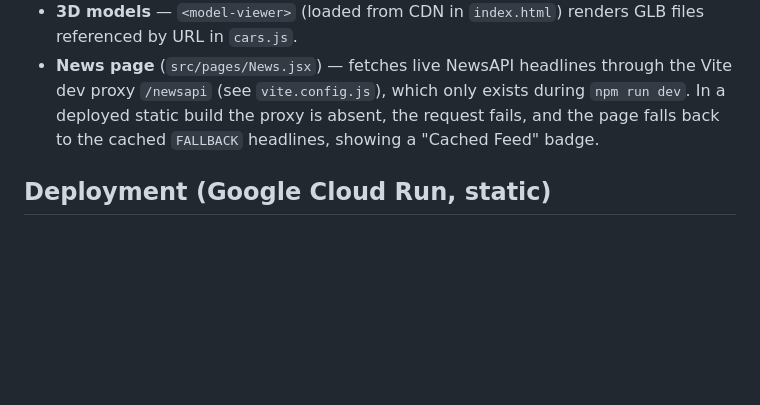
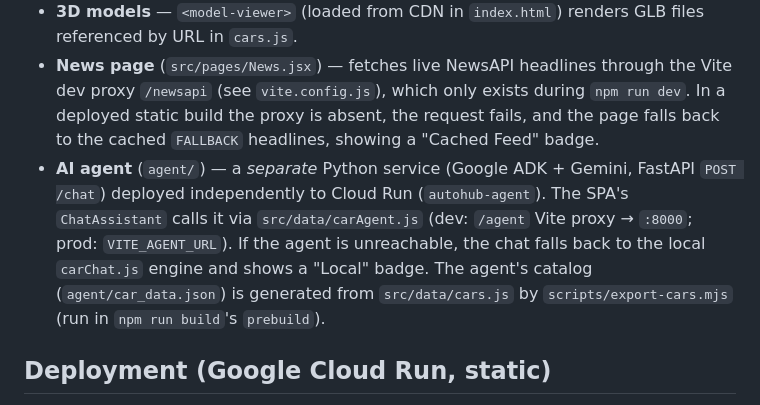
Before and after one commit to Sujay1709/Auto_News_Site, a Markdown page: CLAUDE.md, the part around the change. GitHub-like rendering; blank space fills up the shorter version.

Commit message:
docs: document the AutoHub agent service in CLAUDE.md
Co-Authored-By: Claude Opus 4.8 <noreply@anthropic.com>

```diff
--- a/CLAUDE.md
+++ b/CLAUDE.md
@@ -32,6 +32,7 @@ There is no test suite and no backend to run. Validation is done by hitting rout
 - **Images** — sourced from external URLs in `cars.js` (Wikimedia Commons lead images, Unsplash). The SPA does not depend on any local `static/` files.
 - **3D models** — `<model-viewer>` (loaded from CDN in `index.html`) renders GLB files referenced by URL in `cars.js`.
 - **News page** (`src/pages/News.jsx`) — fetches live NewsAPI headlines through the Vite dev proxy `/newsapi` (see `vite.config.js`), which only exists during `npm run dev`. In a deployed static build the proxy is absent, the request fails, and the page falls back to the cached `FALLBACK` headlines, showing a "Cached Feed" badge.
+- **AI agent** (`agent/`) — a *separate* Python service (Google ADK + Gemini, FastAPI `POST /chat`) deployed independently to Cloud Run (`autohub-agent`). The SPA's `ChatAssistant` calls it via `src/data/carAgent.js` (dev: `/agent` Vite proxy → `:8000`; prod: `VITE_AGENT_URL`). If the agent is unreachable, the chat falls back to the local `carChat.js` engine and shows a "Local" badge. The agent's catalog (`agent/car_data.json`) is generated from `src/data/cars.js` by `scripts/export-cars.mjs` (run in `npm run build`'s `prebuild`).
 
 ## Deployment (Google Cloud Run, static)
 
```
